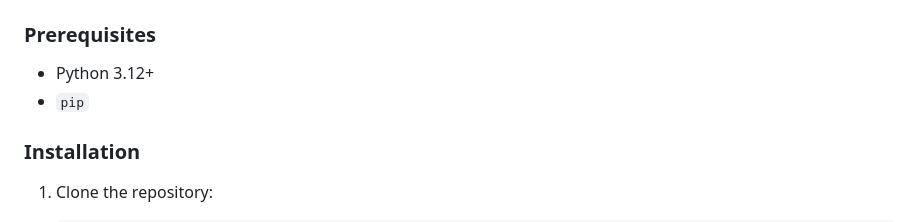
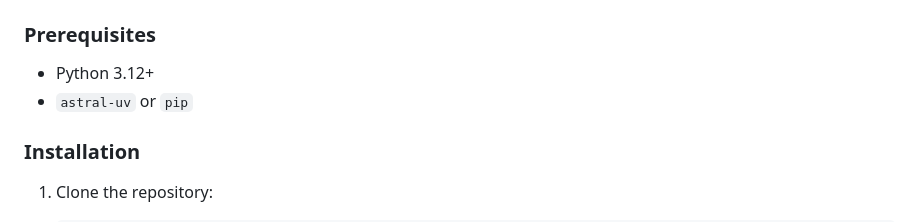
Before and after one commit to EmD4blju/kalman_stock_prediction, a Markdown page: README.md, the part around the change. Drawn GitHub-style.

Commit message:
docs: README.md update

```diff
--- a/README.md
+++ b/README.md
@@ -7,7 +7,7 @@ This project was developed as part of an engineering thesis. Its goal is to anal
 ### Prerequisites
 
 - Python 3.12+
-- `pip`
+- `astral-uv` or `pip`
 
 ### Installation
 
```
